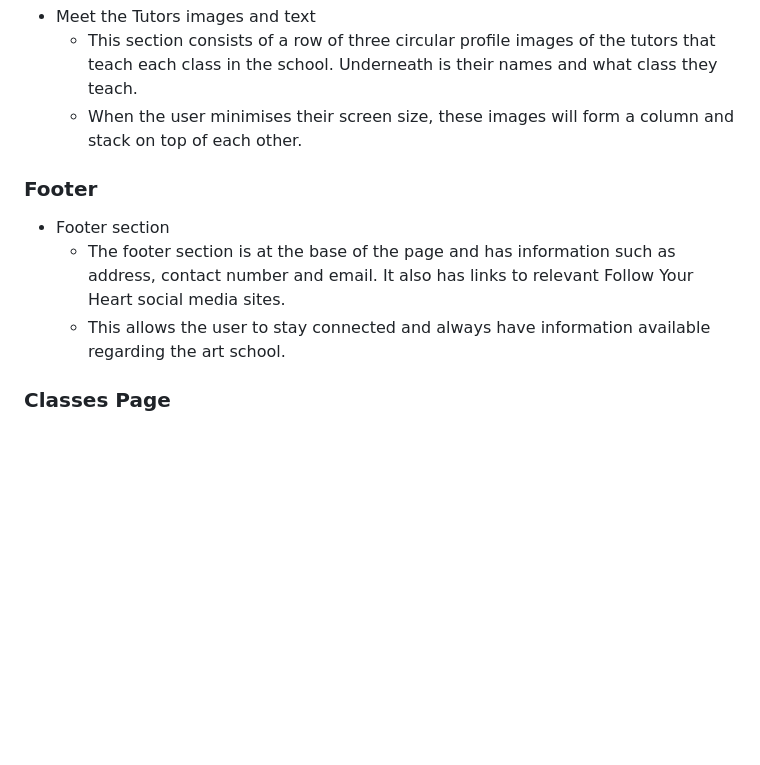
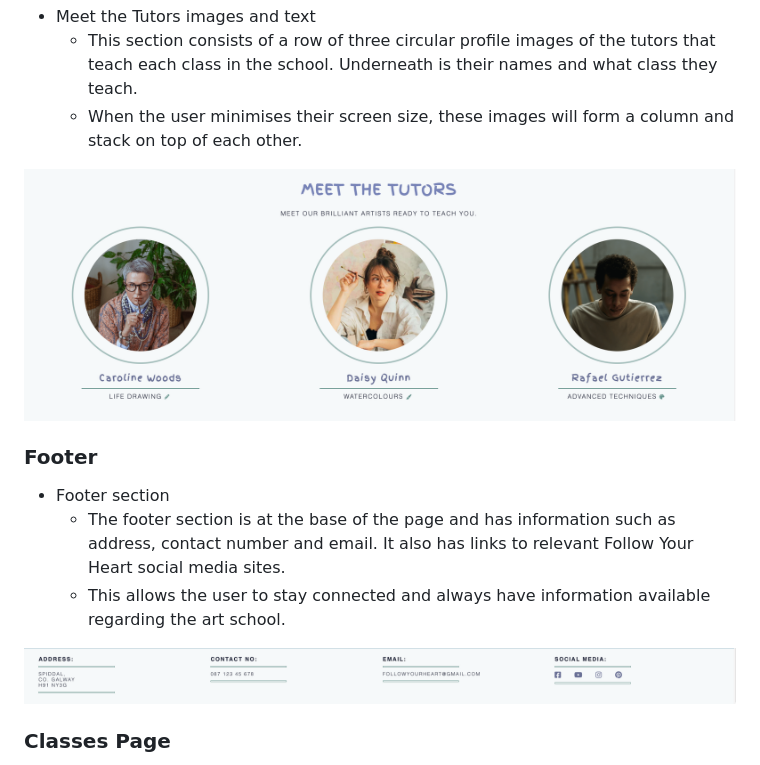
Before and after one commit to CoenMichael/PP1_Follow-Your-HeART, a Markdown page: README.md, the part around one of its changes. GitHub-like rendering; blank space fills up the shorter version.

```diff
--- a/README.md
+++ b/README.md
@@ -22,10 +28,14 @@ The main features on this wesite is a Home page, Classes page, Gallery page and
     - This section consists of a row of three circular profile images of the tutors that teach each class in the school. Underneath is their names and what class they teach.
     - When the user minimises their screen size, these images will form a column and stack on top of each other.
 
+ ![Screenshot of Meet the Tutors section on Home Page](/assets/images/meet_tutors.png)
+
 ### Footer
   - Footer section
     - The footer section is at the base of the page and has information such as address, contact number and email. It also has links to relevant Follow Your Heart social media sites.
     - This allows the user to stay connected and always have information available regarding the art school.
+
+![Screenshot of Footer sectiosn with contact information and social media links](/assets/images/footer_info.png)
 
 
 ### Classes Page
```
Also changed, not shown: other parts of README.md (+12 -0 lines).
